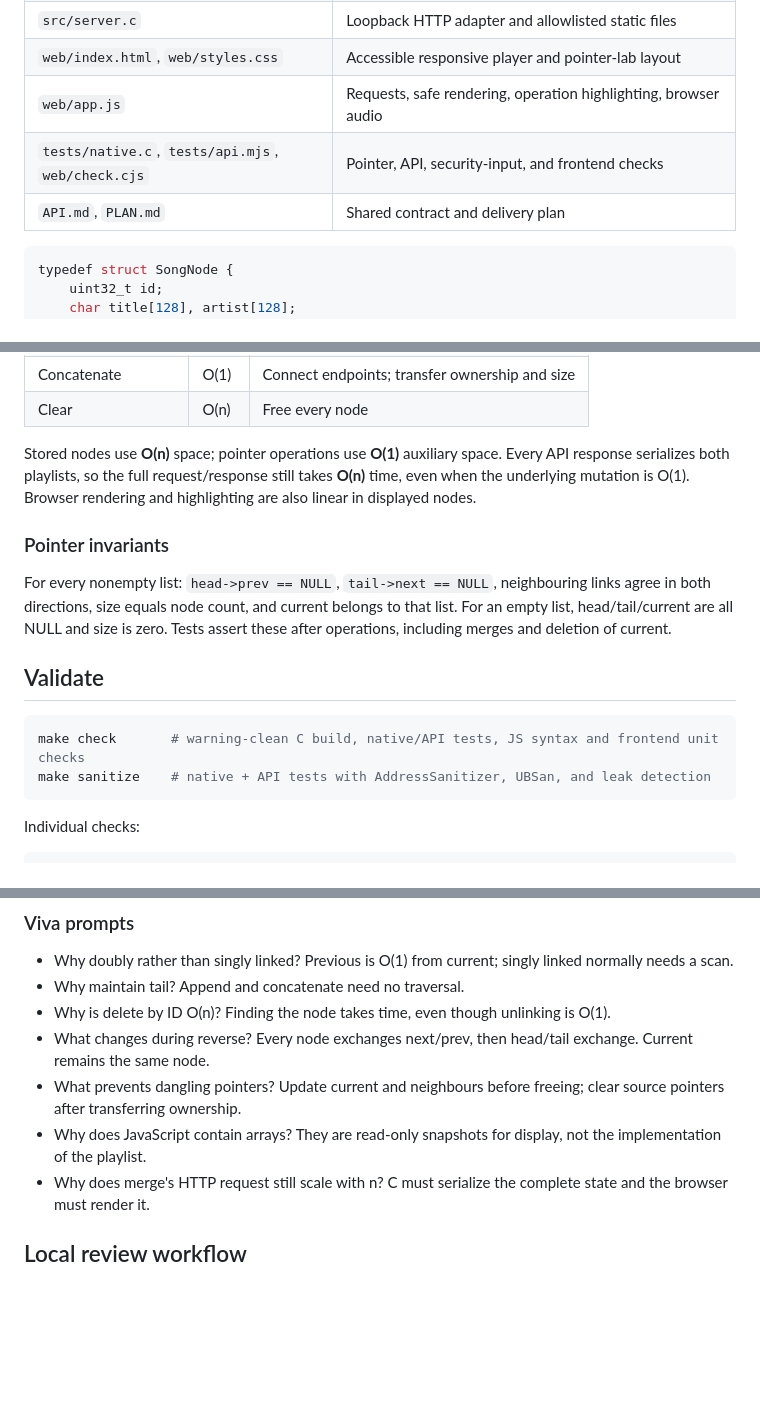
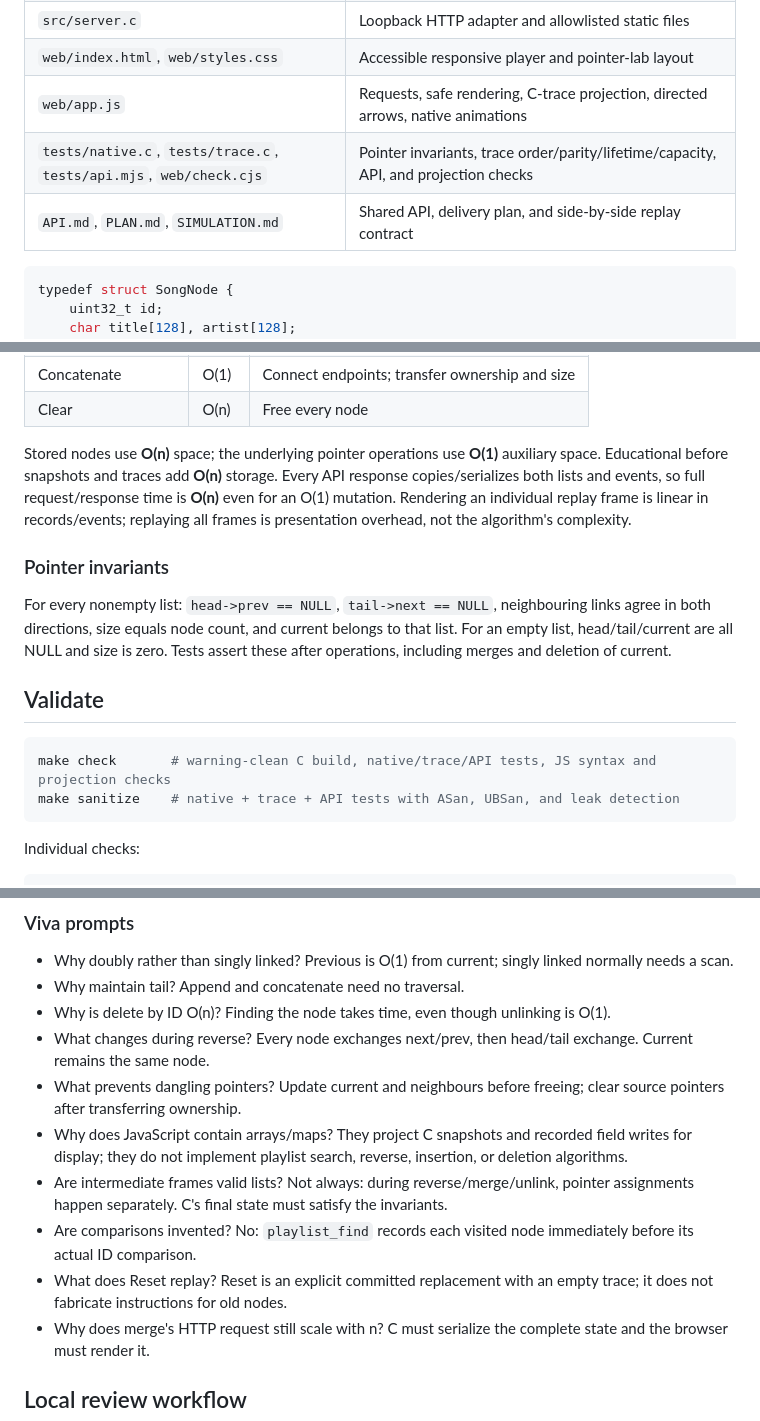
Before and after one commit to Rajveerx11/DSAProject, a Markdown page: README.md, 3 parts joined by grey strips. GitHub-like rendering; blank space fills up the shorter version.

````diff
--- a/README.md
+++ b/README.md
@@ -50,8 +53,8 @@ State lives in RAM and disappears when the server stops. Browser-local audio ass
 | `src/server.c` | Loopback HTTP adapter and allowlisted static files |
 | `web/index.html`, `web/styles.css` | Accessible responsive player and pointer-lab layout |
-| `web/app.js` | Requests, safe rendering, operation highlighting, browser audio |
-| `tests/native.c`, `tests/api.mjs`, `web/check.cjs` | Pointer, API, security-input, and frontend checks |
-| `API.md`, `PLAN.md` | Shared contract and delivery plan |
+| `web/app.js` | Requests, safe rendering, C-trace projection, directed arrows, native animations |
+| `tests/native.c`, `tests/trace.c`, `tests/api.mjs`, `web/check.cjs` | Pointer invariants, trace order/parity/lifetime/capacity, API, and projection checks |
+| `API.md`, `PLAN.md`, `SIMULATION.md` | Shared API, delivery plan, and side-by-side replay contract |
 
 ```c
 typedef struct SongNode {
@@ -78,7 +81,7 @@ Let n be the number of nodes involved. These are costs of the linked-list operat
 | Concatenate | O(1) | Connect endpoints; transfer ownership and size |
 | Clear | O(n) | Free every node |
 
-Stored nodes use **O(n)** space; pointer operations use **O(1)** auxiliary space. Every API response serializes both playlists, so the full request/response still takes **O(n)** time, even when the underlying mutation is O(1). Browser rendering and highlighting are also linear in displayed nodes.
+Stored nodes use **O(n)** space; the underlying pointer operations use **O(1)** auxiliary space. Educational before snapshots and traces add **O(n)** storage. Every API response copies/serializes both lists and events, so full request/response time is **O(n)** even for an O(1) mutation. Rendering an individual replay frame is linear in records/events; replaying all frames is presentation overhead, not the algorithm's complexity.
 
 ### Pointer invariants
 
@@ -87,8 +90,8 @@ For every nonempty list: `head->prev == NULL`, `tail->next == NULL`, neighbourin
 ## Validate
 
 ```sh
-make check       # warning-clean C build, native/API tests, JS syntax and frontend unit checks
-make sanitize    # native + API tests with AddressSanitizer, UBSan, and leak detection
+make check       # warning-clean C build, native/trace/API tests, JS syntax and projection checks
+make sanitize    # native + trace + API tests with ASan, UBSan, and leak detection
 ```
 
 Individual checks:
@@ -128,7 +131,10 @@ If Chromium needs system libraries, use Playwright's `install --with-deps chromi
 - Why is delete by ID O(n)? Finding the node takes time, even though unlinking is O(1).
 - What changes during reverse? Every node exchanges next/prev, then head/tail exchange. Current remains the same node.
 - What prevents dangling pointers? Update current and neighbours before freeing; clear source pointers after transferring ownership.
-- Why does JavaScript contain arrays? They are read-only snapshots for display, not the implementation of the playlist.
+- Why does JavaScript contain arrays/maps? They project C snapshots and recorded field writes for display; they do not implement playlist search, reverse, insertion, or deletion algorithms.
+- Are intermediate frames valid lists? Not always: during reverse/merge/unlink, pointer assignments happen separately. C's final state must satisfy the invariants.
+- Are comparisons invented? No: `playlist_find` records each visited node immediately before its actual ID comparison.
+- What does Reset replay? Reset is an explicit committed replacement with an empty trace; it does not fabricate instructions for old nodes.
 - Why does merge's HTTP request still scale with n? C must serialize the complete state and the browser must render it.
 
 ## Local review workflow
````
Also changed, not shown: other parts of README.md (+20 -17 lines), API.md (+23 -3 lines), PLAN.md (+4 -4 lines).
